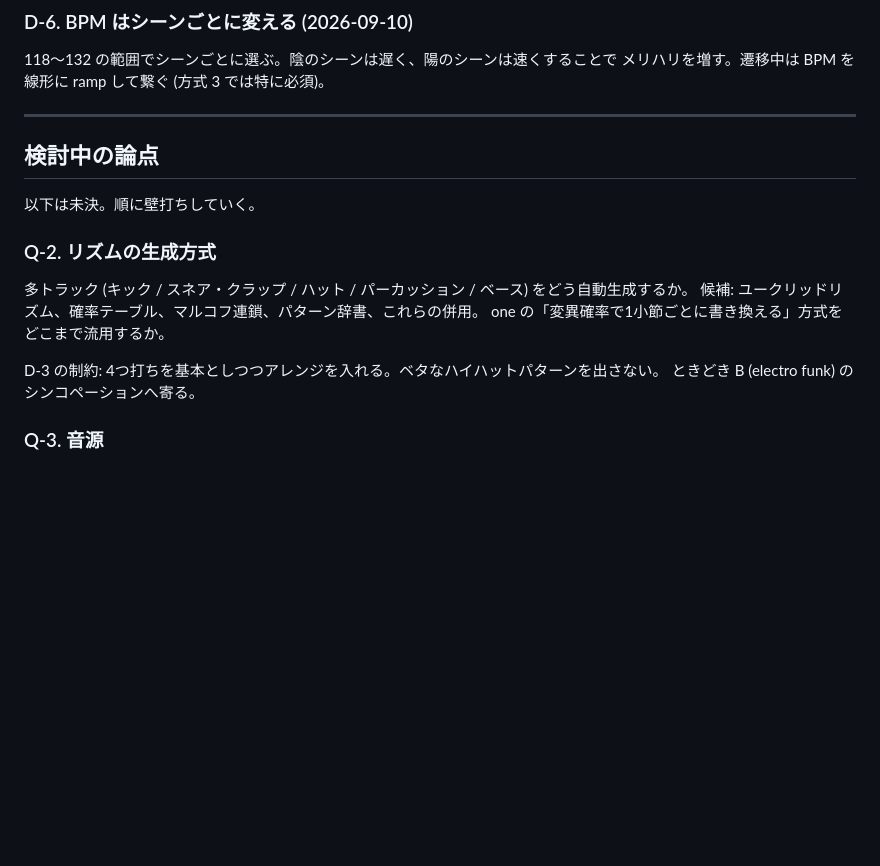
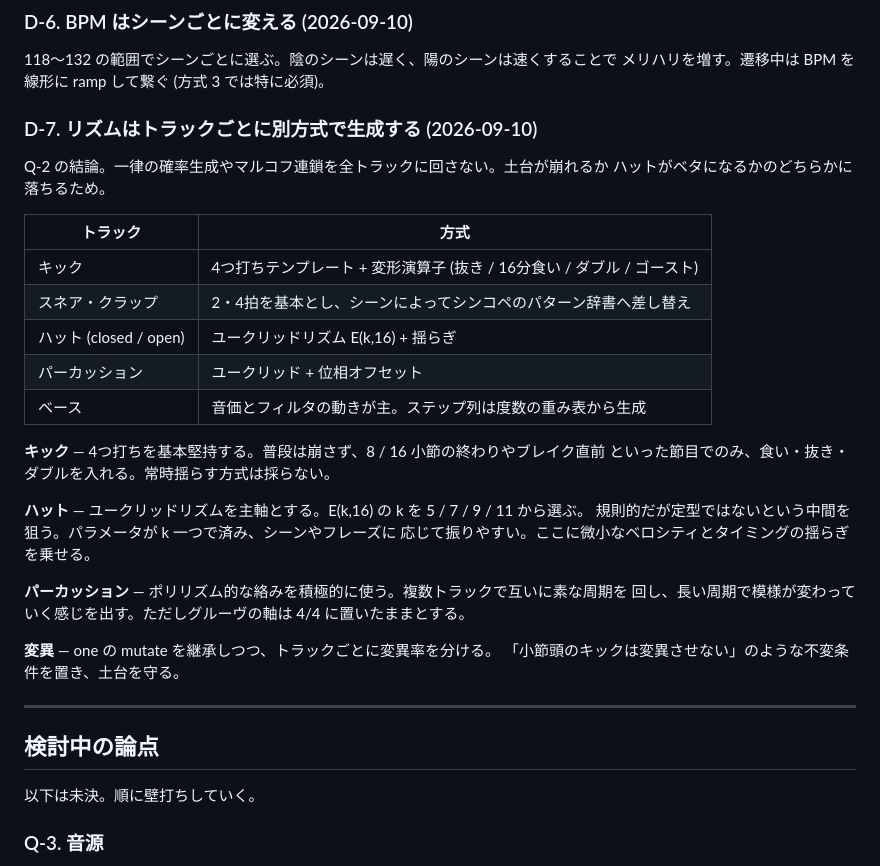
Before and after one commit to mrmt/elevator-two, a Markdown page: docs/DESIGN.md, the part around the change. Rendered like a GitHub page; blank space fills up the shorter version.

Commit message:
リズム生成方式を D-7 として確定した
トラックごとに別方式を割り当てる。キックは4つ打ち堅持で節目のみ崩し、
ハットはユークリッドリズム E(k,16) を主軸、パーカッションはポリリズムを
積極的に使う。変異はトラックごとに率を分け不変条件を置く。

Co-Authored-By: Claude Opus 5 <noreply@anthropic.com>
Claude-Session: https://claude.ai/code/session_018pTyS13ZQrNQ26fCZfSzu3

```diff
--- a/docs/DESIGN.md
+++ b/docs/DESIGN.md
@@ -138,20 +138,37 @@ one の mood に相当する単位。次をまとめて決める。
 118〜132 の範囲でシーンごとに選ぶ。陰のシーンは遅く、陽のシーンは速くすることで
 メリハリを増す。遷移中は BPM を線形に ramp して繋ぐ (方式 3 では特に必須)。
 
+### D-7. リズムはトラックごとに別方式で生成する (2026-09-10)
+
+Q-2 の結論。一律の確率生成やマルコフ連鎖を全トラックに回さない。土台が崩れるか
+ハットがベタになるかのどちらかに落ちるため。
+
+| トラック | 方式 |
+| --- | --- |
+| キック | 4つ打ちテンプレート + 変形演算子 (抜き / 16分食い / ダブル / ゴースト) |
+| スネア・クラップ | 2・4拍を基本とし、シーンによってシンコペのパターン辞書へ差し替え |
+| ハット (closed / open) | ユークリッドリズム E(k,16) + 揺らぎ |
+| パーカッション | ユークリッド + 位相オフセット |
+| ベース | 音価とフィルタの動きが主。ステップ列は度数の重み表から生成 |
+
+**キック** — 4つ打ちを基本堅持する。普段は崩さず、8 / 16 小節の終わりやブレイク直前
+といった節目でのみ、食い・抜き・ダブルを入れる。常時揺らす方式は採らない。
+
+**ハット** — ユークリッドリズムを主軸とする。E(k,16) の k を 5 / 7 / 9 / 11 から選ぶ。
+規則的だが定型ではないという中間を狙う。パラメータが k 一つで済み、シーンやフレーズに
+応じて振りやすい。ここに微小なベロシティとタイミングの揺らぎを乗せる。
+
+**パーカッション** — ポリリズム的な絡みを積極的に使う。複数トラックで互いに素な周期を
+回し、長い周期で模様が変わっていく感じを出す。ただしグルーヴの軸は 4/4 に置いたままとする。
+
+**変異** — one の mutate を継承しつつ、トラックごとに変異率を分ける。
+「小節頭のキックは変異させない」のような不変条件を置き、土台を守る。
+
 ---
 
 ## 検討中の論点
 
 以下は未決。順に壁打ちしていく。
-
-### Q-2. リズムの生成方式
-
-多トラック (キック / スネア・クラップ / ハット / パーカッション / ベース) をどう自動生成するか。
-候補: ユークリッドリズム、確率テーブル、マルコフ連鎖、パターン辞書、これらの併用。
-one の「変異確率で1小節ごとに書き換える」方式をどこまで流用するか。
-
-D-3 の制約: 4つ打ちを基本としつつアレンジを入れる。ベタなハイハットパターンを出さない。
-ときどき B (electro funk) のシンコペーションへ寄る。
 
 ### Q-3. 音源
 
```
